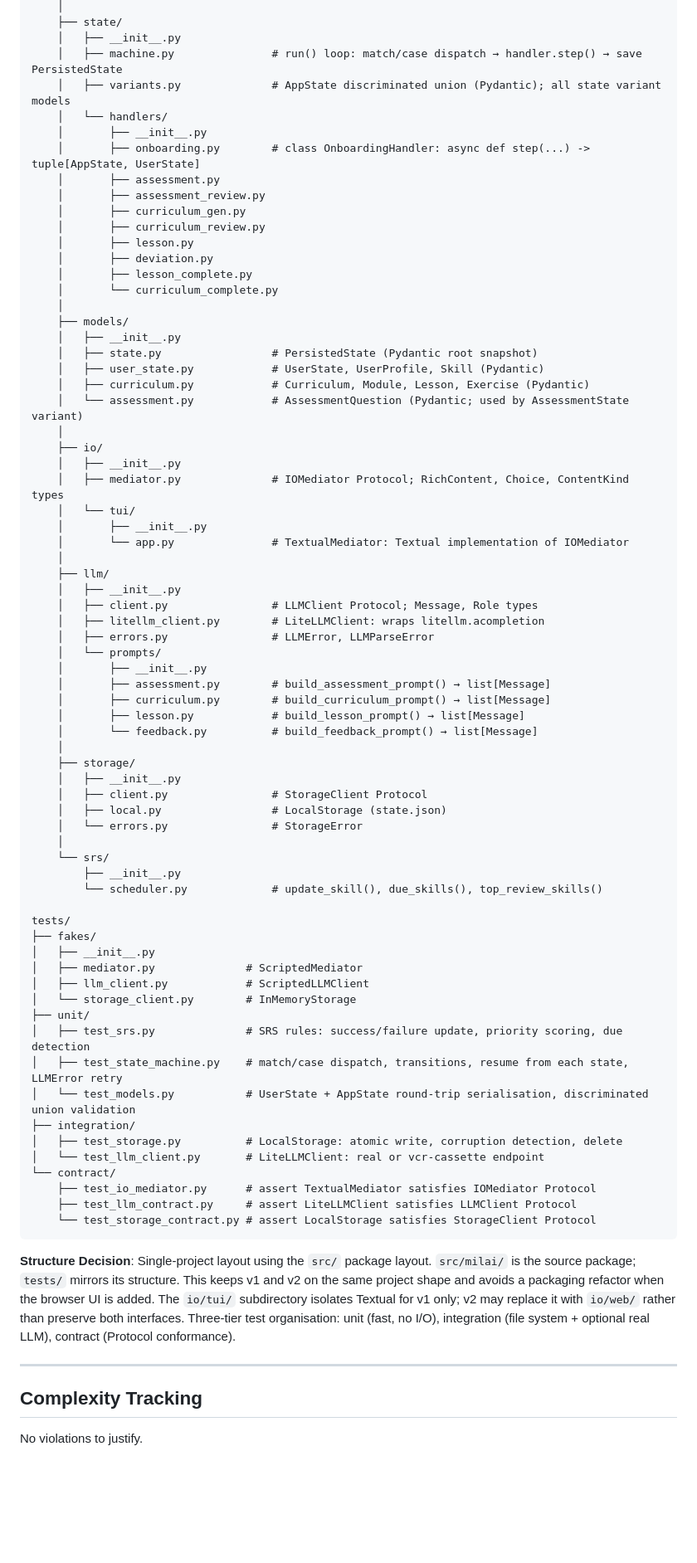
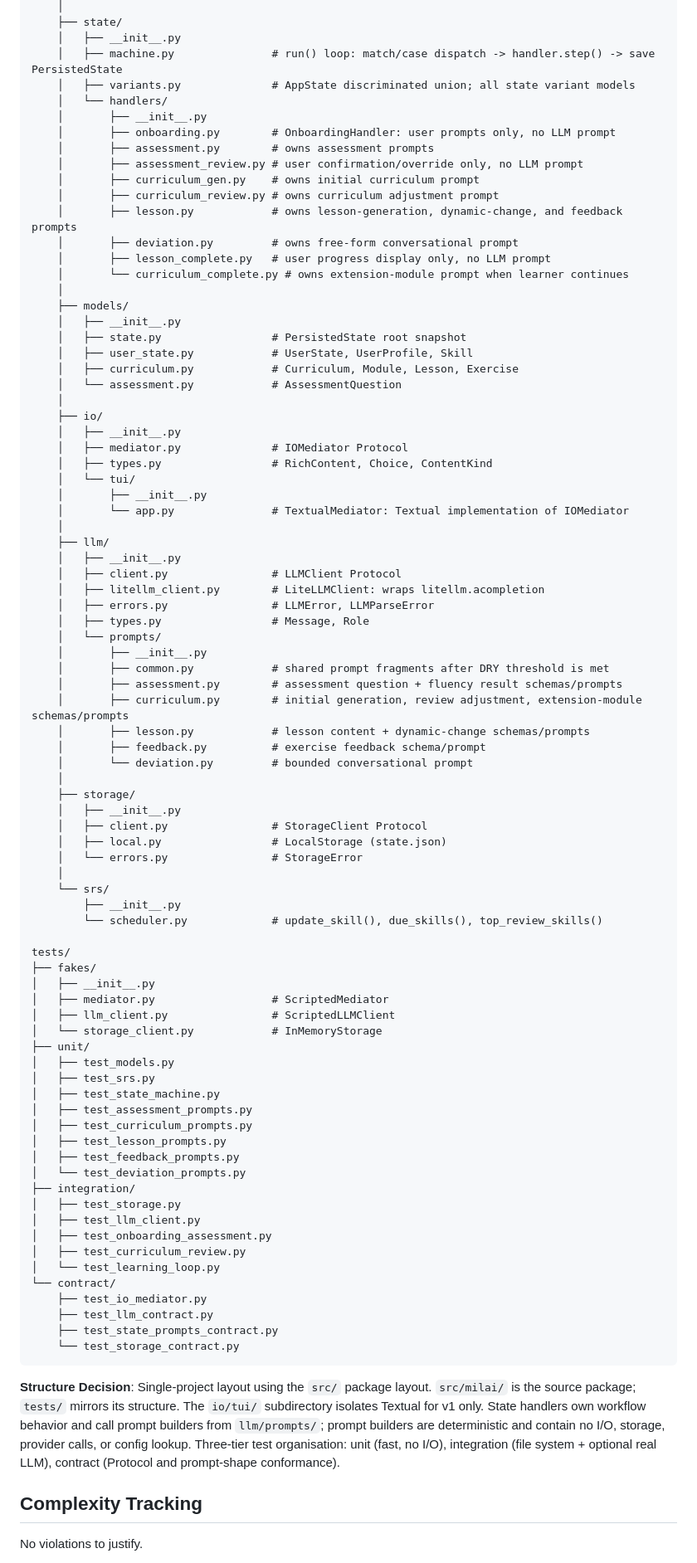
Before and after one commit to houcha/milai, a Markdown page: specs/001-mvp-tui/plan.md, the part around one of its changes. Shown at 83% size. GitHub-like rendering; blank space fills up the shorter version.

````diff
--- a/specs/001-mvp-tui/plan.md
+++ b/specs/001-mvp-tui/plan.md
@@ -68,45 +62,49 @@ src/
     │
     ├── state/
     │   ├── __init__.py
-    │   ├── machine.py               # run() loop: match/case dispatch → handler.step() → save PersistedState
-    │   ├── variants.py              # AppState discriminated union (Pydantic); all state variant models
+    │   ├── machine.py               # run() loop: match/case dispatch -> handler.step() -> save PersistedState
+    │   ├── variants.py              # AppState discriminated union; all state variant models
     │   └── handlers/
     │       ├── __init__.py
-    │       ├── onboarding.py        # class OnboardingHandler: async def step(...) -> tuple[AppState, UserState]
-    │       ├── assessment.py
-    │       ├── assessment_review.py
-    │       ├── curriculum_gen.py
-    │       ├── curriculum_review.py
-    │       ├── lesson.py
-    │       ├── deviation.py
-    │       ├── lesson_complete.py
-    │       └── curriculum_complete.py
+    │       ├── onboarding.py        # OnboardingHandler: user prompts only, no LLM prompt
+    │       ├── assessment.py        # owns assessment prompts
+    │       ├── assessment_review.py # user confirmation/override only, no LLM prompt
+    │       ├── curriculum_gen.py    # owns initial curriculum prompt
+    │       ├── curriculum_review.py # owns curriculum adjustment prompt
+    │       ├── lesson.py            # owns lesson-generation, dynamic-change, and feedback prompts
+    │       ├── deviation.py         # owns free-form conversational prompt
+    │       ├── lesson_complete.py   # user progress display only, no LLM prompt
+    │       └── curriculum_complete.py # owns extension-module prompt when learner continues
     │
     ├── models/
     │   ├── __init__.py
-    │   ├── state.py                 # PersistedState (Pydantic root snapshot)
-    │   ├── user_state.py            # UserState, UserProfile, Skill (Pydantic)
-    │   ├── curriculum.py            # Curriculum, Module, Lesson, Exercise (Pydantic)
-    │   └── assessment.py            # AssessmentQuestion (Pydantic; used by AssessmentState variant)
+    │   ├── state.py                 # PersistedState root snapshot
+    │   ├── user_state.py            # UserState, UserProfile, Skill
+    │   ├── curriculum.py            # Curriculum, Module, Lesson, Exercise
+    │   └── assessment.py            # AssessmentQuestion
     │
     ├── io/
     │   ├── __init__.py
-    │   ├── mediator.py              # IOMediator Protocol; RichContent, Choice, ContentKind types
+    │   ├── mediator.py              # IOMediator Protocol
+    │   ├── types.py                 # RichContent, Choice, ContentKind
     │   └── tui/
     │       ├── __init__.py
     │       └── app.py               # TextualMediator: Textual implementation of IOMediator
     │
     ├── llm/
     │   ├── __init__.py
-    │   ├── client.py                # LLMClient Protocol; Message, Role types
+    │   ├── client.py                # LLMClient Protocol
     │   ├── litellm_client.py        # LiteLLMClient: wraps litellm.acompletion
     │   ├── errors.py                # LLMError, LLMParseError
+    │   ├── types.py                 # Message, Role
     │   └── prompts/
     │       ├── __init__.py
-    │       ├── assessment.py        # build_assessment_prompt() → list[Message]
-    │       ├── curriculum.py        # build_curriculum_prompt() → list[Message]
-    │       ├── lesson.py            # build_lesson_prompt() → list[Message]
-    │       └── feedback.py          # build_feedback_prompt() → list[Message]
+    │       ├── common.py            # shared prompt fragments after DRY threshold is met
+    │       ├── assessment.py        # assessment question + fluency result schemas/prompts
+    │       ├── curriculum.py        # initial generation, review adjustment, extension-module schemas/prompts
+    │       ├── lesson.py            # lesson content + dynamic-change schemas/prompts
+    │       ├── feedback.py          # exercise feedback schema/prompt
+    │       └── deviation.py         # bounded conversational prompt
     │
     ├── storage/
     │   ├── __init__.py
@@ -121,25 +119,32 @@ src/
 tests/
 ├── fakes/
 │   ├── __init__.py
-│   ├── mediator.py              # ScriptedMediator
-│   ├── llm_client.py            # ScriptedLLMClient
-│   └── storage_client.py        # InMemoryStorage
+│   ├── mediator.py                  # ScriptedMediator
+│   ├── llm_client.py                # ScriptedLLMClient
+│   └── storage_client.py            # InMemoryStorage
 ├── unit/
-│   ├── test_srs.py              # SRS rules: success/failure update, priority scoring, due detection
-│   ├── test_state_machine.py    # match/case dispatch, transitions, resume from each state, LLMError retry
-│   └── test_models.py           # UserState + AppState round-trip serialisation, discriminated union validation
+│   ├── test_models.py
+│   ├── test_srs.py
+│   ├── test_state_machine.py
+│   ├── test_assessment_prompts.py
+│   ├── test_curriculum_prompts.py
+│   ├── test_lesson_prompts.py
+│   ├── test_feedback_prompts.py
+│   └── test_deviation_prompts.py
 ├── integration/
-│   ├── test_storage.py          # LocalStorage: atomic write, corruption detection, delete
-│   └── test_llm_client.py       # LiteLLMClient: real or vcr-cassette endpoint
+│   ├── test_storage.py
+│   ├── test_llm_client.py
+│   ├── test_onboarding_assessment.py
+│   ├── test_curriculum_review.py
+│   └── test_learning_loop.py
 └── contract/
-    ├── test_io_mediator.py      # assert TextualMediator satisfies IOMediator Protocol
-    ├── test_llm_contract.py     # assert LiteLLMClient satisfies LLMClient Protocol
-    └── test_storage_contract.py # assert LocalStorage satisfies StorageClient Protocol
+    ├── test_io_mediator.py
+    ├── test_llm_contract.py
+    ├── test_state_prompts_contract.py
+    └── test_storage_contract.py
 ```
 
-**Structure Decision**: Single-project layout using the `src/` package layout. `src/milai/` is the source package; `tests/` mirrors its structure. This keeps v1 and v2 on the same project shape and avoids a packaging refactor when the browser UI is added. The `io/tui/` subdirectory isolates Textual for v1 only; v2 may replace it with `io/web/` rather than preserve both interfaces. Three-tier test organisation: unit (fast, no I/O), integration (file system + optional real LLM), contract (Protocol conformance).
-
----
+**Structure Decision**: Single-project layout using the `src/` package layout. `src/milai/` is the source package; `tests/` mirrors its structure. The `io/tui/` subdirectory isolates Textual for v1 only. State handlers own workflow behavior and call prompt builders from `llm/prompts/`; prompt builders are deterministic and contain no I/O, storage, provider calls, or config lookup. Three-tier test organisation: unit (fast, no I/O), integration (file system + optional real LLM), contract (Protocol and prompt-shape conformance).
 
 ## Complexity Tracking
 
````
Also changed, not shown: other parts of specs/001-mvp-tui/plan.md (+37 -47 lines), specs/001-mvp-tui/research.md (+40 -0 lines), 1 other file.
